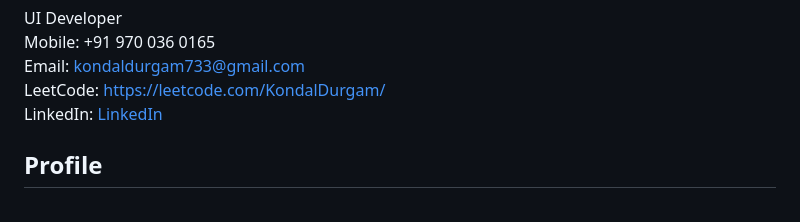
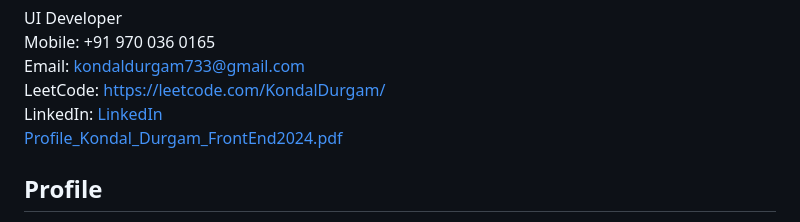
Before and after one commit to kondalraodurgam/Software-Engineer-Resume, a Markdown page: README.md, the part around the change. Rendered like a GitHub page.

```diff
--- a/README.md
+++ b/README.md
@@ -4,6 +4,9 @@ Mobile: +91 970 036 0165<br>
 Email: kondaldurgam733@gmail.com<br>
 LeetCode: https://leetcode.com/KondalDurgam/<br>
 LinkedIn: [LinkedIn](https://www.linkedin.com/in/kondal-durgam-028352166/)<br>
+[Profile_Kondal_Durgam_FrontEnd2024.pdf](https://github.com/kondalraodurgam/My-Resume-Blog/files/14583322/Profile_Kondal_Durgam_FrontEnd2024.pdf)
+
+
 
 **<h2>Profile</h2>**
 I am a User Interface Developer, having 6+ years of experience in front-end development. I am self-motivated, an energetic team player but can also work independently. I love to build applications and strive to explore and learn new technical skills.
```
